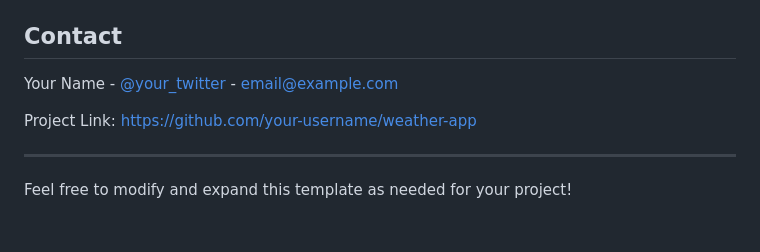
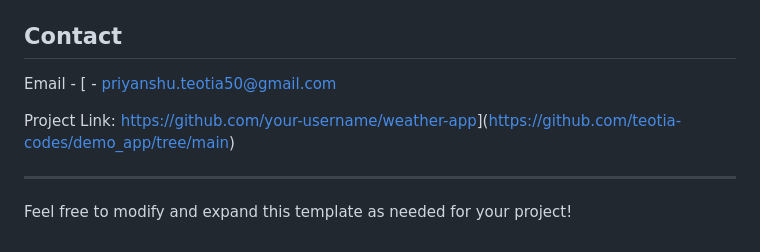
Before and after one commit to teotia-codes/demo_app, a Markdown page: README.md, the part around the change. GitHub-like rendering.

```diff
--- a/README.md
+++ b/README.md
@@ -154,9 +154,9 @@ Distributed under the MIT License. See `LICENSE` for more information.
 
 ## Contact
 
-Your Name - [@your_twitter](https://twitter.com/your_twitter) - email@example.com
+Email - [ - priyanshu.teotia50@gmail.com
 
-Project Link: [https://github.com/your-username/weather-app](https://github.com/your-username/weather-app)
+Project Link: [https://github.com/your-username/weather-app](https://github.com/your-username/weather-app)](https://github.com/teotia-codes/demo_app/tree/main)
 
 ---
 
```
